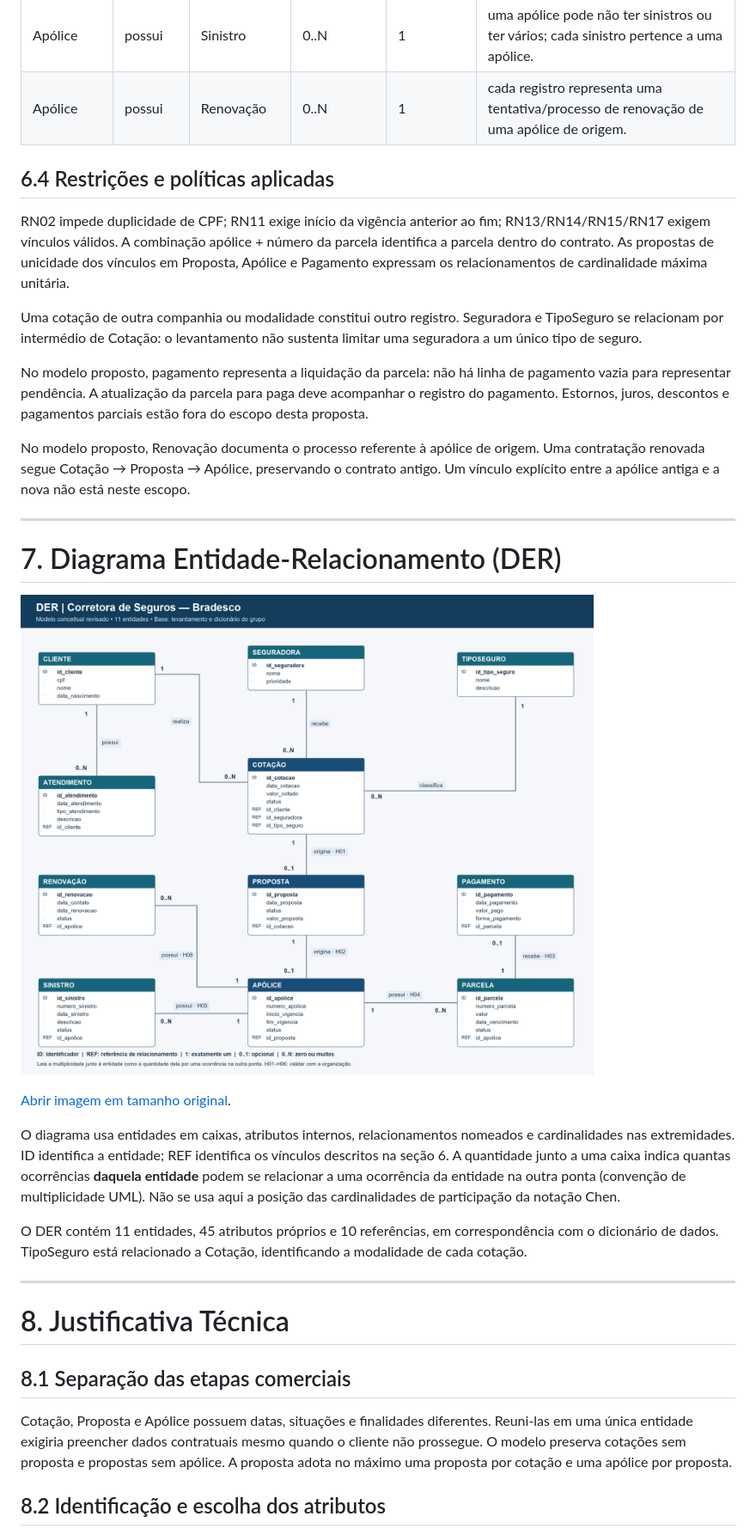
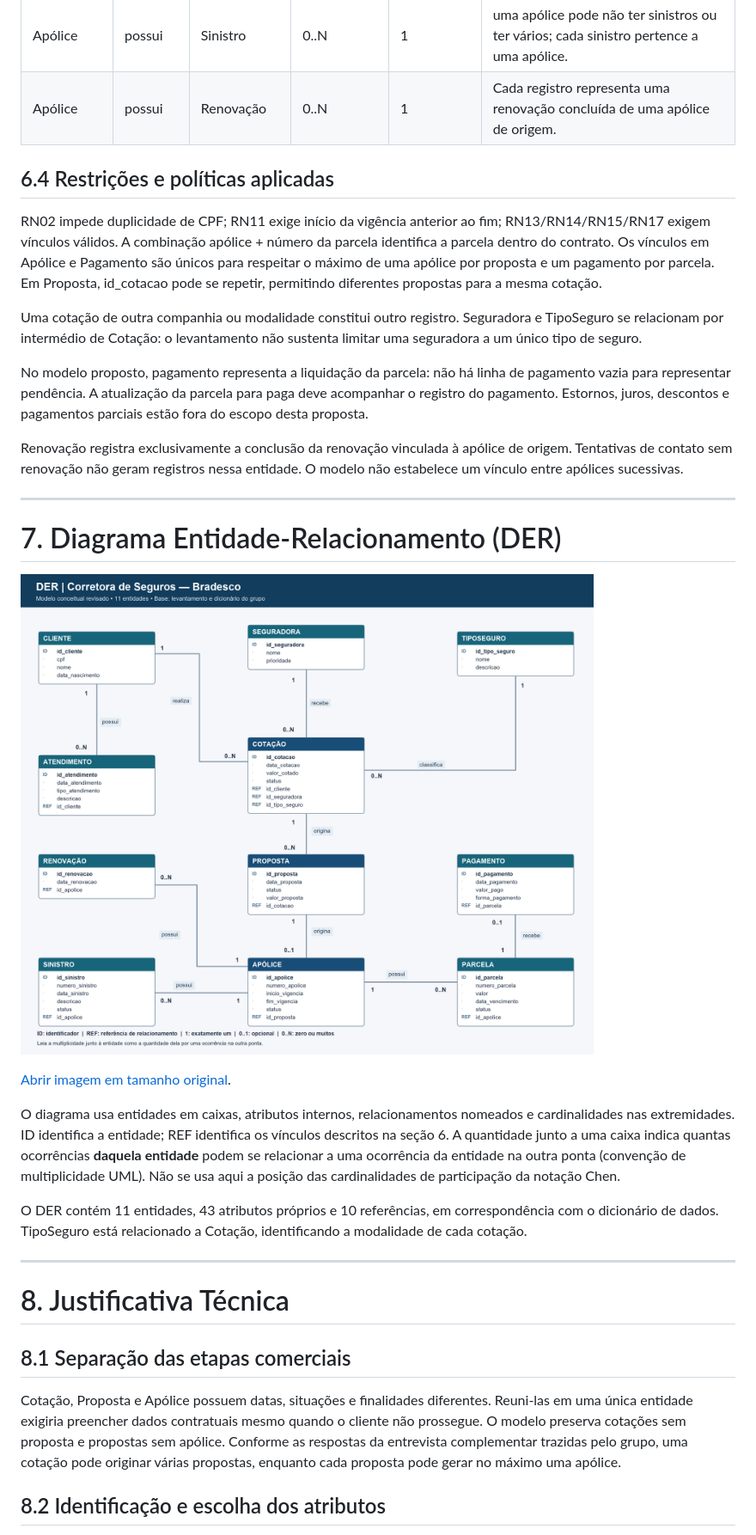
Before and after one commit to VictorAlves747/DataBaseActivy, a Markdown page: README.md, the part around one of its changes. Shown at 86% size. Drawn GitHub-style; pictures changed too: DER-corretora.jpeg.

Commit message:
Atualiza modelagem com respostas da entrevista complementar

```diff
--- a/README.md
+++ b/README.md
@@ -506,17 +506,17 @@ Na tabela, **Destinos por origem** informa quantas ocorrências do destino uma o
 | Parcela | recebe | Pagamento | 0..1 | 1 | uma parcela recebe no máximo um pagamento; cada pagamento pertence a uma parcela. |
 | Cliente | possui | Atendimento | 0..N | 1 | Cada atendimento pertence a um cliente; o cliente pode ainda não ter atendimentos registrados. |
 | Apólice | possui | Sinistro | 0..N | 1 | uma apólice pode não ter sinistros ou ter vários; cada sinistro pertence a uma apólice. |
-| Apólice | possui | Renovação | 0..N | 1 | cada registro representa uma tentativa/processo de renovação de uma apólice de origem. |
+| Apólice | possui | Renovação | 0..N | 1 | Cada registro representa uma renovação concluída de uma apólice de origem. |
 
 ## 6.4 Restrições e políticas aplicadas
 
-RN02 impede duplicidade de CPF; RN11 exige início da vigência anterior ao fim; RN13/RN14/RN15/RN17 exigem vínculos válidos. A combinação apólice + número da parcela identifica a parcela dentro do contrato. As propostas de unicidade dos vínculos em Proposta, Apólice e Pagamento expressam os relacionamentos de cardinalidade máxima unitária.
+RN02 impede duplicidade de CPF; RN11 exige início da vigência anterior ao fim; RN13/RN14/RN15/RN17 exigem vínculos válidos. A combinação apólice + número da parcela identifica a parcela dentro do contrato. Os vínculos em Apólice e Pagamento são únicos para respeitar o máximo de uma apólice por proposta e um pagamento por parcela. Em Proposta, id_cotacao pode se repetir, permitindo diferentes propostas para a mesma cotação.
 
 Uma cotação de outra companhia ou modalidade constitui outro registro. Seguradora e TipoSeguro se relacionam por intermédio de Cotação: o levantamento não sustenta limitar uma seguradora a um único tipo de seguro.
 
 No modelo proposto, pagamento representa a liquidação da parcela: não há linha de pagamento vazia para representar pendência. A atualização da parcela para paga deve acompanhar o registro do pagamento. Estornos, juros, descontos e pagamentos parciais estão fora do escopo desta proposta.
 
-No modelo proposto, Renovação documenta o processo referente à apólice de origem. Uma contratação renovada segue Cotação → Proposta → Apólice, preservando o contrato antigo. Um vínculo explícito entre a apólice antiga e a nova não está neste escopo.
+Renovação registra exclusivamente a conclusão da renovação vinculada à apólice de origem. Tentativas de contato sem renovação não geram registros nessa entidade. O modelo não estabelece um vínculo entre apólices sucessivas.
 
 ---
 
@@ -528,7 +528,7 @@ No modelo proposto, Renovação documenta o processo referente à apólice de or
 
 O diagrama usa entidades em caixas, atributos internos, relacionamentos nomeados e cardinalidades nas extremidades. ID identifica a entidade; REF identifica os vínculos descritos na seção 6. A quantidade junto a uma caixa indica quantas ocorrências **daquela entidade** podem se relacionar a uma ocorrência da entidade na outra ponta (convenção de multiplicidade UML). Não se usa aqui a posição das cardinalidades de participação da notação Chen.
 
-O DER contém 11 entidades, 45 atributos próprios e 10 referências, em correspondência com o dicionário de dados. TipoSeguro está relacionado a Cotação, identificando a modalidade de cada cotação.
+O DER contém 11 entidades, 43 atributos próprios e 10 referências, em correspondência com o dicionário de dados. TipoSeguro está relacionado a Cotação, identificando a modalidade de cada cotação.
 
 ---
 
@@ -536,7 +536,7 @@ O DER contém 11 entidades, 45 atributos próprios e 10 referências, em corresp
 
 ## 8.1 Separação das etapas comerciais
 
-Cotação, Proposta e Apólice possuem datas, situações e finalidades diferentes. Reuni-las em uma única entidade exigiria preencher dados contratuais mesmo quando o cliente não prossegue. O modelo preserva cotações sem proposta e propostas sem apólice. A proposta adota no máximo uma proposta por cotação e uma apólice por proposta.
+Cotação, Proposta e Apólice possuem datas, situações e finalidades diferentes. Reuni-las em uma única entidade exigiria preencher dados contratuais mesmo quando o cliente não prossegue. O modelo preserva cotações sem proposta e propostas sem apólice. Conforme as respostas da entrevista complementar trazidas pelo grupo, uma cotação pode originar várias propostas, enquanto cada proposta pode gerar no máximo uma apólice.
 
 ## 8.2 Identificação e escolha dos atributos
 
```
Also changed, not shown: other parts of README.md (+20 -20 lines), 1 other file.
